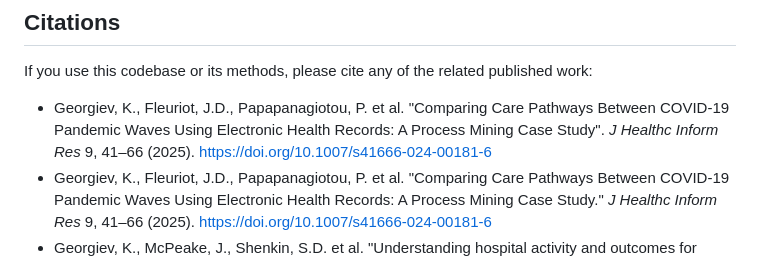
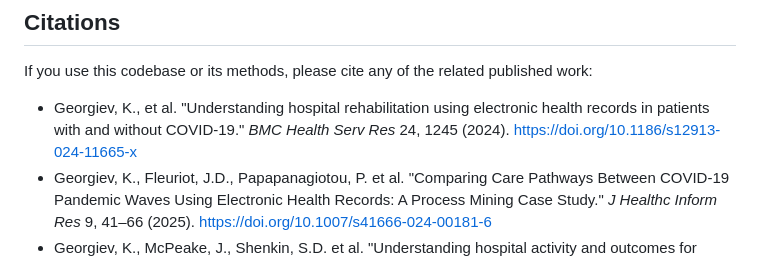
Before and after one commit to kgeorgiev42/RCHD-Geriatric-Risk-Analytics, a Markdown page: README.md, the part around the change. GitHub-like rendering.

```diff
--- a/README.md
+++ b/README.md
@@ -34,7 +34,7 @@ _Note: only publicly-available or fake (dummy) data are shared in this repositor
 ## Citations
 If you use this codebase or its methods, please cite any of the related published work:
 
-- Georgiev, K., Fleuriot, J.D., Papapanagiotou, P. et al. "Comparing Care Pathways Between COVID-19 Pandemic Waves Using Electronic Health Records: A Process Mining Case Study". *J Healthc Inform Res* 9, 41–66 (2025). https://doi.org/10.1007/s41666-024-00181-6
+- Georgiev, K., et al. "Understanding hospital rehabilitation using electronic health records in patients with and without COVID-19." *BMC Health Serv Res* 24, 1245 (2024). https://doi.org/10.1186/s12913-024-11665-x
 - Georgiev, K., Fleuriot, J.D., Papapanagiotou, P. et al. "Comparing Care Pathways Between COVID-19 Pandemic Waves Using Electronic Health Records: A Process Mining Case Study." *J Healthc Inform Res* 9, 41–66 (2025). https://doi.org/10.1007/s41666-024-00181-6
 - Georgiev, K., McPeake, J., Shenkin, S.D. et al. "Understanding hospital activity and outcomes for people with multimorbidity using electronic health records". *Sci Rep* 15, 8522 (2025). https://doi.org/10.1038/s41598-025-92940-7
 - Georgiev, K., et al., "Predicting incident dementia in community-dwelling older adults using primary and secondary care data from electronic health records", *Brain Communications*, Volume 7, Issue 1, 2025, fcae469, https://doi.org/10.1093/braincomms/fcae469
```
